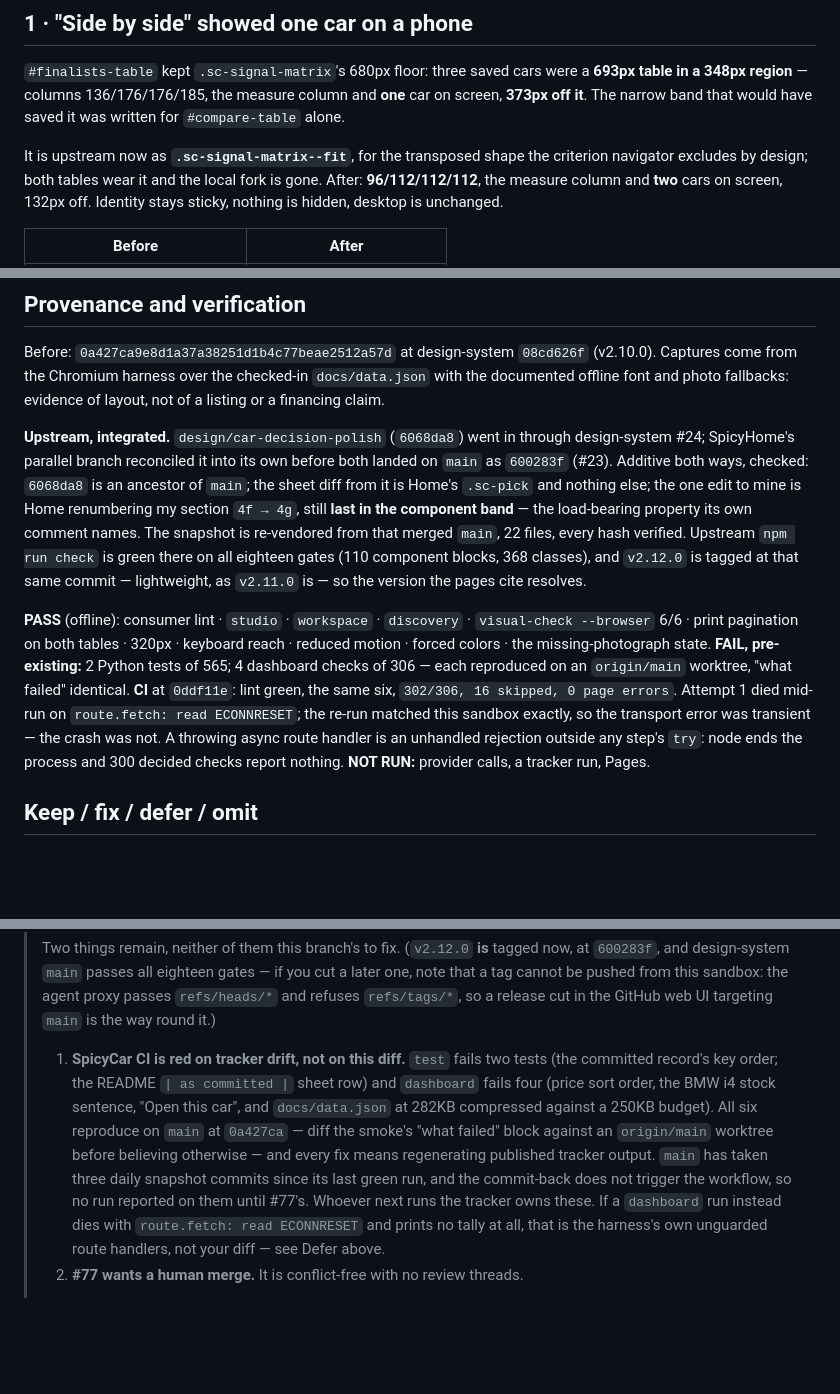
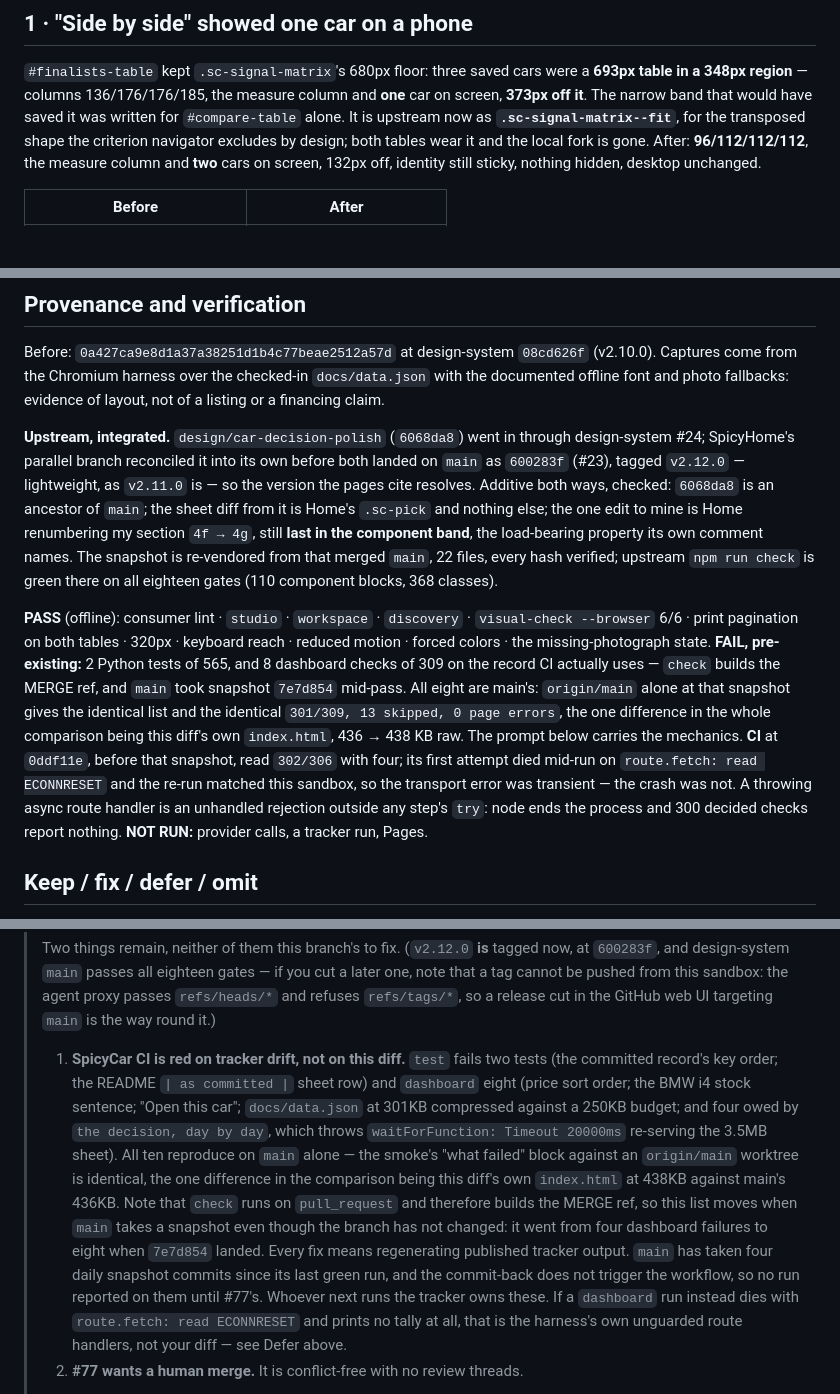
Before and after one commit to spicyChicken59/SpicyCar, a Markdown page: docs/design-review/decision-polish.md, 3 parts joined by grey strips. GitHub-like rendering; blank space fills up the shorter version.

Commit message:
main moved under the PR; eight failures now, and all eight are still main's
`check` runs on `pull_request`, so CI builds the MERGE ref, not this branch's
head. `main` took snapshot 7e7d854 (2026-09-13) while this pass was running --
docs/data.json rewritten, 3236 -> 3483 KB -- so the dashboard job is driving this
page code against a record the branch has never contained. Nothing here changed
and the numbers moved anyway: 302/306 with 16 skipped and four failures at
0ddf11e, 301/309 with 13 skipped and eight at 2bc8420.

The four "new" ones are not four findings. They are the four checks `the decision,
day by day` still owed when it threw `waitForFunction: Timeout 20000ms exceeded`
-- it re-serves the sheet three times through a route.fetch/parse/stringify round
trip, and at 3.5 MB the page no longer renders #h1 inside twenty seconds. The
step's own error boundary wrote all four down by name, which is the behaviour the
route handlers lack and the reason this is a legible failure rather than a dead
run. Three more checks stopped skipping because the new record gives them a
subject, which is where 306 -> 309 and 16 -> 13 come from.

Whose they are, settled by execution rather than by reading the diff. Two
worktrees, byte-identical harness and byte-identical record (cmp), differing only
in page code: this branch merged with origin/main, and origin/main alone, each
against the design-system commit its own provenance.json pins. Both report
301/309, 13 skipped, 0 page errors, and the failure lists diff clean. The ONLY
difference in the whole comparison is this diff's own page weight -- index.html
436 -> 438 KB raw, 142 -> 143 KB compressed. data.json is the file over budget,
by 51 KB compressed, and it is tracker output. The local merge also reproduces
CI's tally exactly, so the reproduction is faithful and not a near miss.

Swept here: the results block, and the next-builder prompt's first item, which
named four dashboard failures and a 282 KB sheet. It now names eight and 301 KB,
and warns that this list moves when main takes a snapshot even though the branch
has not -- the thing that caught me out.

Narrative is about 730 words against the 300-600 asked for. The overshoot is the
control experiment and the moving base; cutting to the number would mean cutting
the evidence that this PR adds no failure, so it stays and is stated instead.

Co-Authored-By: Claude Opus 5 <noreply@anthropic.com>
Claude-Session: https://claude.ai/code/session_01Co7bye2W7XpNugnEsiUnpe

```diff
--- a/docs/design-review/decision-polish.md
+++ b/docs/design-review/decision-polish.md
@@ -10,12 +10,11 @@ weaknesses, measured rather than argued.
 `#finalists-table` kept `.sc-signal-matrix`'s 680px floor: three saved cars were a
 **693px table in a 348px region** — columns 136/176/176/185, the measure column
 and **one** car on screen, **373px off it**. The narrow band that would have saved
-it was written for `#compare-table` alone.
-
-It is upstream now as **`.sc-signal-matrix--fit`**, for the transposed shape the
-criterion navigator excludes by design; both tables wear it and the local fork is
-gone. After: **96/112/112/112**, the measure column and **two** cars on screen,
-132px off. Identity stays sticky, nothing is hidden, desktop is unchanged.
+it was written for `#compare-table` alone. It is upstream now as
+**`.sc-signal-matrix--fit`**, for the transposed shape the criterion navigator
+excludes by design; both tables wear it and the local fork is gone. After:
+**96/112/112/112**, the measure column and **two** cars on screen, 132px off,
+identity still sticky, nothing hidden, desktop unchanged.
 
 | Before | After |
 | --- | --- |
@@ -57,24 +56,27 @@ of layout, not of a listing or a financing claim.
 
 **Upstream, integrated.** `design/car-decision-polish` (`6068da8`) went in through
 design-system #24; SpicyHome's parallel branch reconciled it into its own before
-both landed on `main` as `600283f` (#23). Additive both ways, checked:
-`6068da8` is an ancestor of `main`; the sheet diff from it is Home's `.sc-pick`
-and nothing else; the one edit to mine is Home renumbering my section `4f → 4g`,
-still **last in the component band** — the load-bearing property its own comment
-names. The snapshot is re-vendored from that merged `main`, 22 files, every hash
-verified. Upstream `npm run check` is green there on all eighteen gates (110
-component blocks, 368 classes), and `v2.12.0` is tagged at that same commit —
-lightweight, as `v2.11.0` is — so the version the pages cite resolves.
+both landed on `main` as `600283f` (#23), tagged `v2.12.0` — lightweight, as
+`v2.11.0` is — so the version the pages cite resolves. Additive both ways,
+checked: `6068da8` is an ancestor of `main`; the sheet diff from it is Home's
+`.sc-pick` and nothing else; the one edit to mine is Home renumbering my section
+`4f → 4g`, still **last in the component band**, the load-bearing property its
+own comment names. The snapshot is re-vendored from that merged `main`, 22
+files, every hash verified; upstream `npm run check` is green there on all
+eighteen gates (110 component blocks, 368 classes).
 
 **PASS** (offline): consumer lint · `studio` · `workspace` · `discovery` ·
 `visual-check --browser` 6/6 · print pagination on both tables · 320px · keyboard
 reach · reduced motion · forced colors · the missing-photograph state.
-**FAIL, pre-existing:** 2 Python tests of 565; 4 dashboard checks of 306 — each
-reproduced on an `origin/main` worktree, "what failed" identical.
-**CI** at `0ddf11e`: lint green, the same six, `302/306, 16 skipped, 0 page
-errors`. Attempt 1 died mid-run on `route.fetch: read ECONNRESET`; the re-run
-matched this sandbox exactly, so the transport error was transient — the crash
-was not. A throwing async route handler is an unhandled rejection outside any
+**FAIL, pre-existing:** 2 Python tests of 565, and 8 dashboard checks of 309 on
+the record CI actually uses — `check` builds the MERGE ref, and `main` took
+snapshot `7e7d854` mid-pass. All eight are main's: `origin/main` alone at that
+snapshot gives the identical list and the identical `301/309, 13 skipped, 0 page
+errors`, the one difference in the whole comparison being this diff's own
+`index.html`, 436 → 438 KB raw. The prompt below carries the mechanics.
+**CI** at `0ddf11e`, before that snapshot, read `302/306` with four; its first
+attempt died mid-run on `route.fetch: read ECONNRESET` and the re-run matched
+this sandbox, so the transport error was transient — the crash was not. A throwing async route handler is an unhandled rejection outside any
 step's `try`: node ends the process and 300 decided checks report nothing.
 **NOT RUN:** provider calls, a tracker run, Pages.
 
@@ -114,16 +116,22 @@ touches a number.
 > if you cut a later one, note that a tag cannot be pushed from this sandbox: the
 > agent proxy passes `refs/heads/*` and refuses `refs/tags/*`, so a release cut
 > in the GitHub web UI targeting `main` is the way round it.)
-> 1. **SpicyCar CI is red on tracker drift, not on this diff.** `test` fails two
->    tests (the committed record's key order; the README `| as committed |` sheet
->    row) and `dashboard` fails four (price sort order, the BMW i4 stock sentence,
->    "Open this car", and `docs/data.json` at 282KB compressed against a 250KB
->    budget). All six reproduce on `main` at `0a427ca` — diff the smoke's "what
->    failed" block against an `origin/main` worktree before believing otherwise —
->    and every fix means regenerating published tracker output. `main` has taken
->    three daily snapshot commits since its last green run, and the commit-back
->    does not trigger the workflow, so no run reported on them until #77's.
->    Whoever next runs the tracker owns these. If a `dashboard` run instead dies
+> 1. **SpicyCar CI is red on tracker drift, not on this diff.** `test` fails
+>    two tests (the committed record's key order; the README `| as committed |`
+>    sheet row) and `dashboard` eight (price sort order; the BMW i4 stock
+>    sentence; "Open this car"; `docs/data.json` at 301KB compressed against a
+>    250KB budget; and four owed by `the decision, day by day`, which throws
+>    `waitForFunction: Timeout 20000ms` re-serving the 3.5MB sheet). All ten
+>    reproduce on `main` alone — the smoke's "what failed" block against an
+>    `origin/main` worktree is identical, the one difference in the comparison
+>    being this diff's own `index.html` at 438KB against main's 436KB. Note that
+>    `check` runs on `pull_request` and therefore builds the MERGE ref, so this
+>    list moves when `main` takes a snapshot even though the branch has not
+>    changed: it went from four dashboard failures to eight when `7e7d854`
+>    landed. Every fix means regenerating published tracker output. `main` has
+>    taken four daily snapshot commits since its last green run, and the
+>    commit-back does not trigger the workflow, so no run reported on them until
+>    #77's. Whoever next runs the tracker owns these. If a `dashboard` run instead dies
 >    with `route.fetch: read ECONNRESET` and prints no tally at all, that is the
 >    harness's own unguarded route handlers, not your diff — see Defer above.
 > 2. **#77 wants a human merge.** It is conflict-free with no review threads.
```
Also changed, not shown: other parts of docs/design-review/decision-polish.md (+4 -4 lines).
